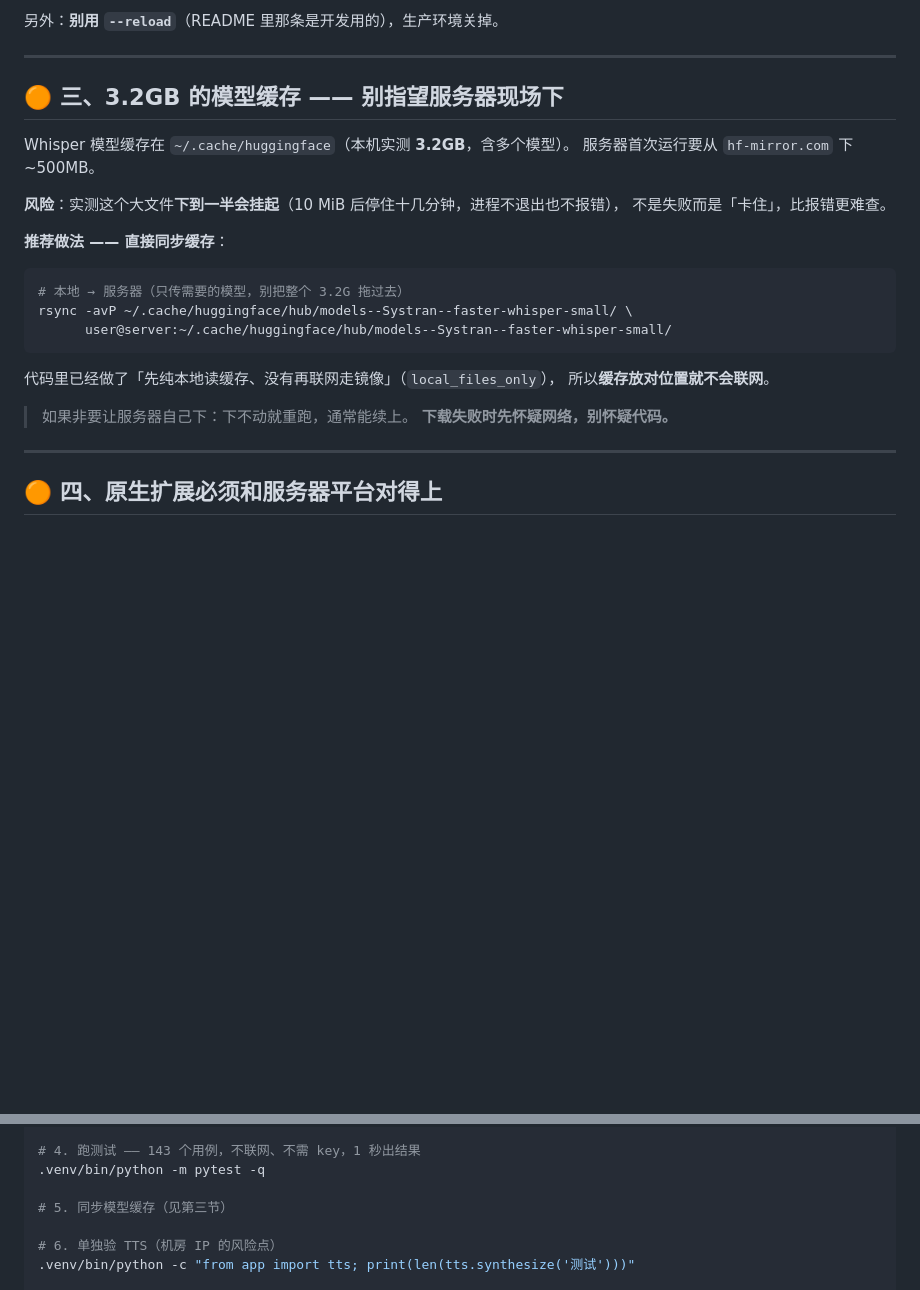
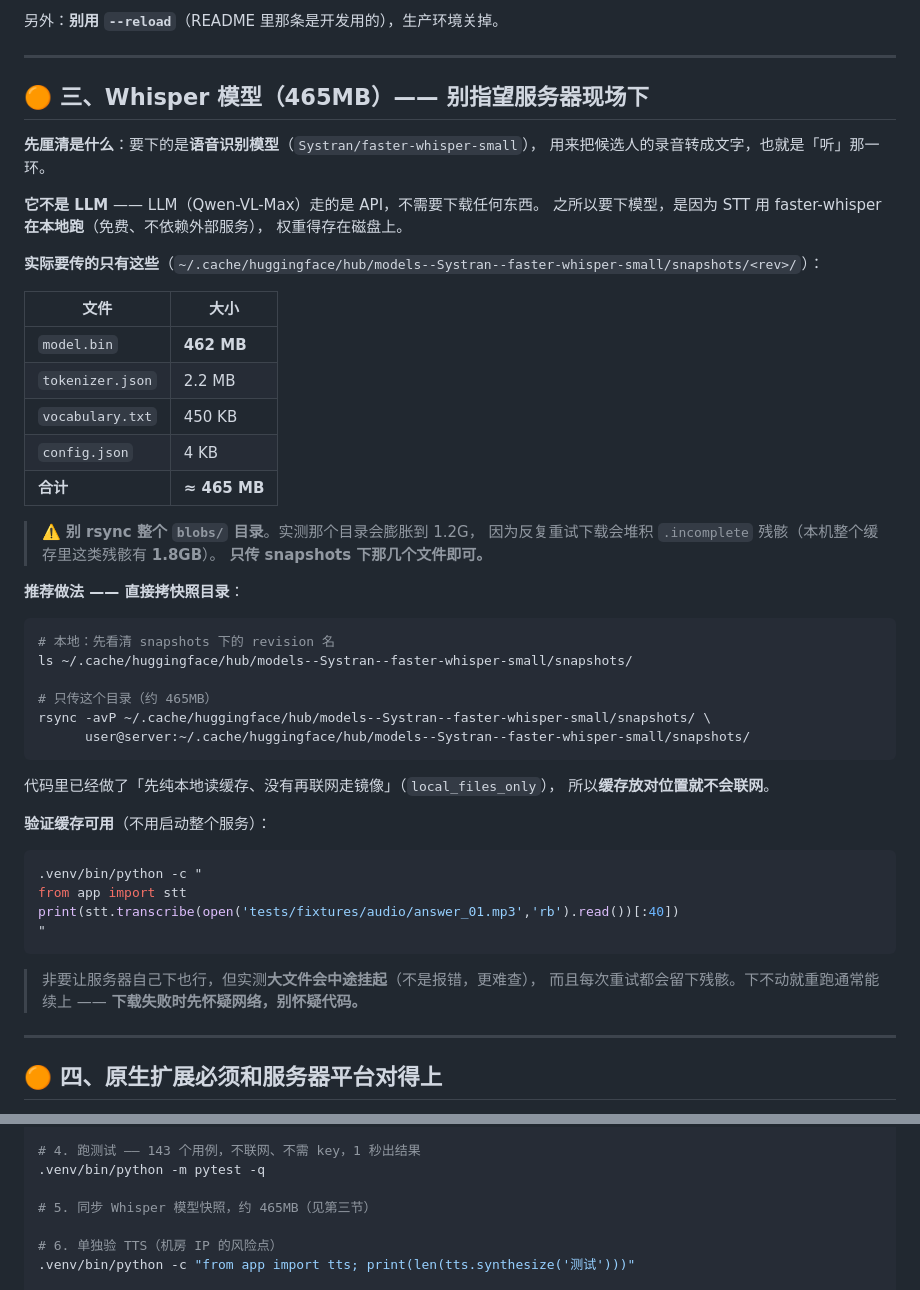
Before and after one commit to shuishen-cloud/HrAgent, a Markdown page: 部署.md, 2 parts joined by grey strips. Drawn GitHub-style; blank space fills up the shorter version.

Commit message:
更正模型体积：465MB（不是 3.2GB），并澄清用途
初稿写的「3.2GB 模型缓存」是错的 —— 那是整机 ~/.cache/huggingface 的总量，
里面大部分与本项目无关（gpt2、Qwen2.5-1.5B、distilbert 等），
另有 1.8GB 是反复重试下载堆积的 .incomplete 残骸。

本项目真正需要的只有 faster-whisper-small 的快照：
model.bin 462MB + tokenizer.json 2.2MB + vocabulary.txt 450KB + config.json 4KB
≈ 465MB。

补充澄清：
- 这是**语音识别模型**（把录音转文字，即「听」那一环），不是 LLM
- LLM（Qwen-VL-Max）走 API，不需要下载任何东西
- 之所以要下模型，是因为 STT 用 faster-whisper 在本地跑（免费、不依赖外部服务）
- 提醒别 rsync 整个 blobs/（会膨胀到 1.2G），只传 snapshots 目录

三处文档同步更正：README、部署.md、工作管理.md

Co-Authored-By: Claude Code <noreply@anthropic.com>

````diff
--- a/部署.md
+++ b/部署.md
@@ -91,26 +91,54 @@ uvicorn app.main:app --host 127.0.0.1 --port 8000 --workers 1
 
 ---
 
-## 🟠 三、3.2GB 的模型缓存 —— 别指望服务器现场下
+## 🟠 三、Whisper 模型（465MB）—— 别指望服务器现场下
 
-Whisper 模型缓存在 `~/.cache/huggingface`（本机实测 **3.2GB**，含多个模型）。
-服务器首次运行要从 `hf-mirror.com` 下 ~500MB。
+**先厘清是什么**：要下的是**语音识别模型**（`Systran/faster-whisper-small`），
+用来把候选人的录音转成文字，也就是「听」那一环。
 
-**风险**：实测这个大文件**下到一半会挂起**（10 MiB 后停住十几分钟，进程不退出也不报错），
-不是失败而是「卡住」，比报错更难查。
+**它不是 LLM** —— LLM（Qwen-VL-Max）走的是 API，不需要下载任何东西。
+之所以要下模型，是因为 STT 用 faster-whisper **在本地跑**（免费、不依赖外部服务），
+权重得存在磁盘上。
 
-**推荐做法 —— 直接同步缓存**：
+**实际要传的只有这些**（`~/.cache/huggingface/hub/models--Systran--faster-whisper-small/snapshots/<rev>/`）：
+
+| 文件 | 大小 |
+|---|---|
+| `model.bin` | **462 MB** |
+| `tokenizer.json` | 2.2 MB |
+| `vocabulary.txt` | 450 KB |
+| `config.json` | 4 KB |
+| **合计** | **≈ 465 MB** |
+
+> ⚠️ **别 rsync 整个 `blobs/` 目录**。实测那个目录会膨胀到 1.2G，
+> 因为反复重试下载会堆积 `.incomplete` 残骸（本机整个缓存里这类残骸有 **1.8GB**）。
+> **只传 snapshots 下那几个文件即可。**
+
+**推荐做法 —— 直接拷快照目录**：
 
 ```bash
-# 本地 → 服务器（只传需要的模型，别把整个 3.2G 拖过去）
-rsync -avP ~/.cache/huggingface/hub/models--Systran--faster-whisper-small/ \
-      user@server:~/.cache/huggingface/hub/models--Systran--faster-whisper-small/
+# 本地：先看清 snapshots 下的 revision 名
+ls ~/.cache/huggingface/hub/models--Systran--faster-whisper-small/snapshots/
+
+# 只传这个目录（约 465MB）
+rsync -avP ~/.cache/huggingface/hub/models--Systran--faster-whisper-small/snapshots/ \
+      user@server:~/.cache/huggingface/hub/models--Systran--faster-whisper-small/snapshots/
 ```
 
 代码里已经做了「先纯本地读缓存、没有再联网走镜像」（`local_files_only`），
 所以**缓存放对位置就不会联网**。
 
-> 如果非要让服务器自己下：下不动就重跑，通常能续上。
+**验证缓存可用**（不用启动整个服务）：
+
+```bash
+.venv/bin/python -c "
+from app import stt
+print(stt.transcribe(open('tests/fixtures/audio/answer_01.mp3','rb').read())[:40])
+"
+```
+
+> 非要让服务器自己下也行，但实测**大文件会中途挂起**（不是报错，更难查），
+> 而且每次重试都会留下残骸。下不动就重跑通常能续上 ——
 > **下载失败时先怀疑网络，别怀疑代码。**
 
 ---
@@ -251,7 +279,7 @@ uv venv .venv && uv pip install --python .venv/bin/python -r requirements.txt
 # 4. 跑测试 —— 143 个用例，不联网、不需 key，1 秒出结果
 .venv/bin/python -m pytest -q
 
-# 5. 同步模型缓存（见第三节）
+# 5. 同步 Whisper 模型快照，约 465MB（见第三节）
 
 # 6. 单独验 TTS（机房 IP 的风险点）
 .venv/bin/python -c "from app import tts; print(len(tts.synthesize('测试')))"
````
Also changed, not shown: README.md (+2 -1 lines), 工作管理.md (+6 -2 lines).
